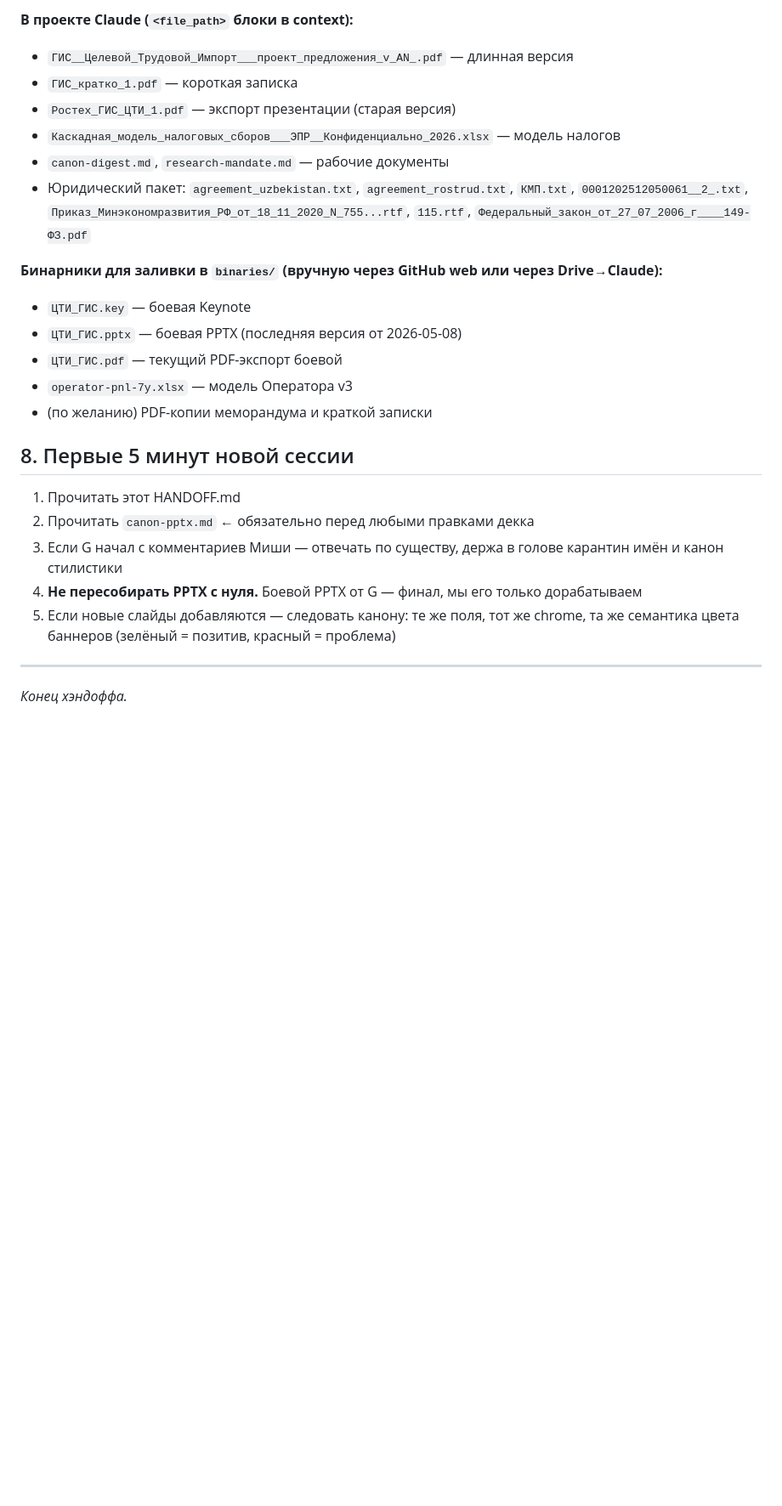
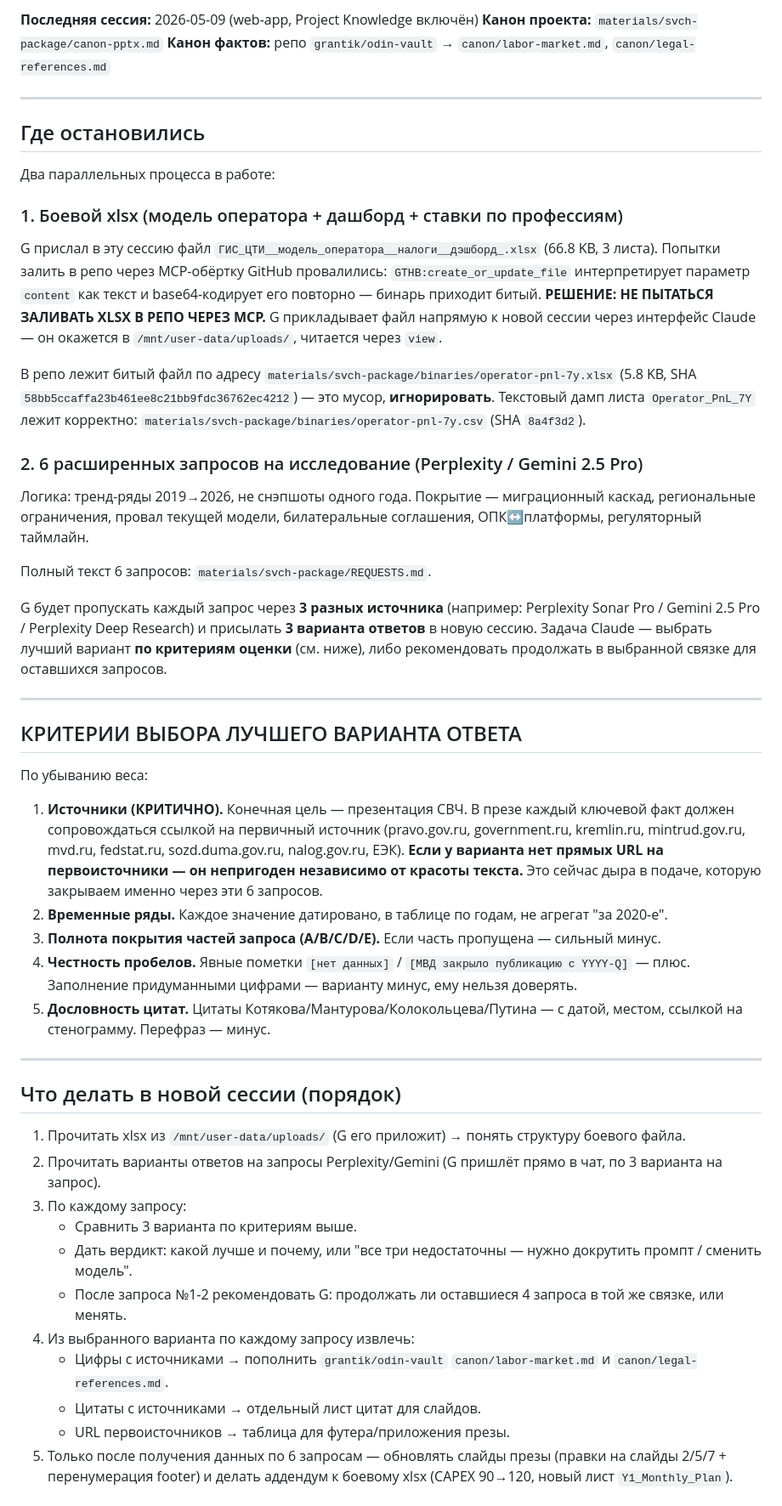
Before and after one commit to Grantik/rostec-map, a Markdown page: materials/svch-package/HANDOFF.md, the part around one of its changes. Shown at 85% size. GitHub-like rendering; blank space fills up the shorter version.

Commit message:
handoff/requests/bootstrap: материалы для новой сессии — 6 запросов, критерии оценки 3 вариантов, упор на источники

```diff
--- a/materials/svch-package/HANDOFF.md
+++ b/materials/svch-package/HANDOFF.md
@@ -85,26 +3,50 @@
-**В проекте Claude (`<file_path>` блоки в context):**
-- `ГИС__Целевой_Трудовой_Импорт___проект_предложения_v_AN_.pdf` — длинная версия
-- `ГИС_кратко_1.pdf` — короткая записка
-- `Ростех_ГИС_ЦТИ_1.pdf` — экспорт презентации (старая версия)
-- `Каскадная_модель_налоговых_сборов___ЭПР__Конфиденциально_2026.xlsx` — модель налогов
-- `canon-digest.md`, `research-mandate.md` — рабочие документы
-- Юридический пакет: `agreement_uzbekistan.txt`, `agreement_rostrud.txt`, `КМП.txt`, `0001202512050061__2_.txt`, `Приказ_Минэкономразвития_РФ_от_18_11_2020_N_755...rtf`, `115.rtf`, `Федеральный_закон_от_27_07_2006_г____149-ФЗ.pdf`
-
-**Бинарники для заливки в `binaries/` (вручную через GitHub web или через Drive→Claude):**
-- `ЦТИ_ГИС.key` — боевая Keynote
-- `ЦТИ_ГИС.pptx` — боевая PPTX (последняя версия от 2026-05-08)
-- `ЦТИ_ГИС.pdf` — текущий PDF-экспорт боевой
-- `operator-pnl-7y.xlsx` — модель Оператора v3
-- (по желанию) PDF-копии меморандума и краткой записки
-
-## 8. Первые 5 минут новой сессии
-
-1. Прочитать этот HANDOFF.md
-2. Прочитать `canon-pptx.md` ← обязательно перед любыми правками декка
-3. Если G начал с комментариев Миши — отвечать по существу, держа в голове карантин имён и канон стилистики
-4. **Не пересобирать PPTX с нуля.** Боевой PPTX от G — финал, мы его только дорабатываем
-5. Если новые слайды добавляются — следовать канону: те же поля, тот же chrome, та же семантика цвета баннеров (зелёный = позитив, красный = проблема)
+**Последняя сессия:** 2026-05-09 (web-app, Project Knowledge включён)
+**Канон проекта:** `materials/svch-package/canon-pptx.md`
+**Канон фактов:** репо `grantik/odin-vault` → `canon/labor-market.md`, `canon/legal-references.md`
 
 ---
 
-_Конец хэндоффа._
+## Где остановились
+
+Два параллельных процесса в работе:
+
+### 1. Боевой xlsx (модель оператора + дашборд + ставки по профессиям)
+G прислал в эту сессию файл `ГИС_ЦТИ__модель_оператора__налоги__дэшборд_.xlsx` (66.8 KB, 3 листа). Попытки залить в репо через MCP-обёртку GitHub провалились: `GTHB:create_or_update_file` интерпретирует параметр `content` как текст и base64-кодирует его повторно — бинарь приходит битый. **РЕШЕНИЕ: НЕ ПЫТАТЬСЯ ЗАЛИВАТЬ XLSX В РЕПО ЧЕРЕЗ MCP.** G прикладывает файл напрямую к новой сессии через интерфейс Claude — он окажется в `/mnt/user-data/uploads/`, читается через `view`.
+
+В репо лежит битый файл по адресу `materials/svch-package/binaries/operator-pnl-7y.xlsx` (5.8 KB, SHA `58bb5ccaffa23b461ee8c21bb9fdc36762ec4212`) — это мусор, **игнорировать**. Текстовый дамп листа `Operator_PnL_7Y` лежит корректно: `materials/svch-package/binaries/operator-pnl-7y.csv` (SHA `8a4f3d2`).
+
+### 2. 6 расширенных запросов на исследование (Perplexity / Gemini 2.5 Pro)
+Логика: тренд-ряды 2019→2026, не снэпшоты одного года. Покрытие — миграционный каскад, региональные ограничения, провал текущей модели, билатеральные соглашения, ОПК↔платформы, регуляторный таймлайн.
+
+Полный текст 6 запросов: `materials/svch-package/REQUESTS.md`.
+
+G будет пропускать каждый запрос через **3 разных источника** (например: Perplexity Sonar Pro / Gemini 2.5 Pro / Perplexity Deep Research) и присылать **3 варианта ответов** в новую сессию. Задача Claude — выбрать лучший вариант **по критериям оценки** (см. ниже), либо рекомендовать продолжать в выбранной связке для оставшихся запросов.
+
+---
+
+## КРИТЕРИИ ВЫБОРА ЛУЧШЕГО ВАРИАНТА ОТВЕТА
+
+По убыванию веса:
+
+1. **Источники (КРИТИЧНО).** Конечная цель — презентация СВЧ. В презе каждый ключевой факт должен сопровождаться ссылкой на первичный источник (pravo.gov.ru, government.ru, kremlin.ru, mintrud.gov.ru, mvd.ru, fedstat.ru, sozd.duma.gov.ru, nalog.gov.ru, ЕЭК). **Если у варианта нет прямых URL на первоисточники — он непригоден независимо от красоты текста.** Это сейчас дыра в подаче, которую закрываем именно через эти 6 запросов.
+2. **Временные ряды.** Каждое значение датировано, в таблице по годам, не агрегат "за 2020-е".
+3. **Полнота покрытия частей запроса (A/B/C/D/E).** Если часть пропущена — сильный минус.
+4. **Честность пробелов.** Явные пометки `[нет данных]` / `[МВД закрыло публикацию с YYYY-Q]` — плюс. Заполнение придуманными цифрами — варианту минус, ему нельзя доверять.
+5. **Дословность цитат.** Цитаты Котякова/Мантурова/Колокольцева/Путина — с датой, местом, ссылкой на стенограмму. Перефраз — минус.
+
+---
+
+## Что делать в новой сессии (порядок)
+
+1. Прочитать xlsx из `/mnt/user-data/uploads/` (G его приложит) → понять структуру боевого файла.
+2. Прочитать варианты ответов на запросы Perplexity/Gemini (G пришлёт прямо в чат, по 3 варианта на запрос).
+3. По каждому запросу:
+   - Сравнить 3 варианта по критериям выше.
+   - Дать вердикт: какой лучше и почему, или "все три недостаточны — нужно докрутить промпт / сменить модель".
+   - После запроса №1-2 рекомендовать G: продолжать ли оставшиеся 4 запроса в той же связке, или менять.
+4. Из выбранного варианта по каждому запросу извлечь:
+   - Цифры с источниками → пополнить `grantik/odin-vault` `canon/labor-market.md` и `canon/legal-references.md`.
+   - Цитаты с источниками → отдельный лист цитат для слайдов.
+   - URL первоисточников → таблица для футера/приложения презы.
+5. Только после получения данных по 6 запросам — обновлять слайды презы (правки на слайды 2/5/7 + перенумерация footer) и делать аддендум к боевому xlsx (CAPEX 90→120, новый лист `Y1_Monthly_Plan`).
+
```
Also changed, not shown: other parts of materials/svch-package/HANDOFF.md (+38 -83 lines), materials/svch-package/NEXT_SESSION_BOOTSTRAP.md (added, +46 -0 lines), materials/svch-package/REQUESTS.md (added, +402 -0 lines).
